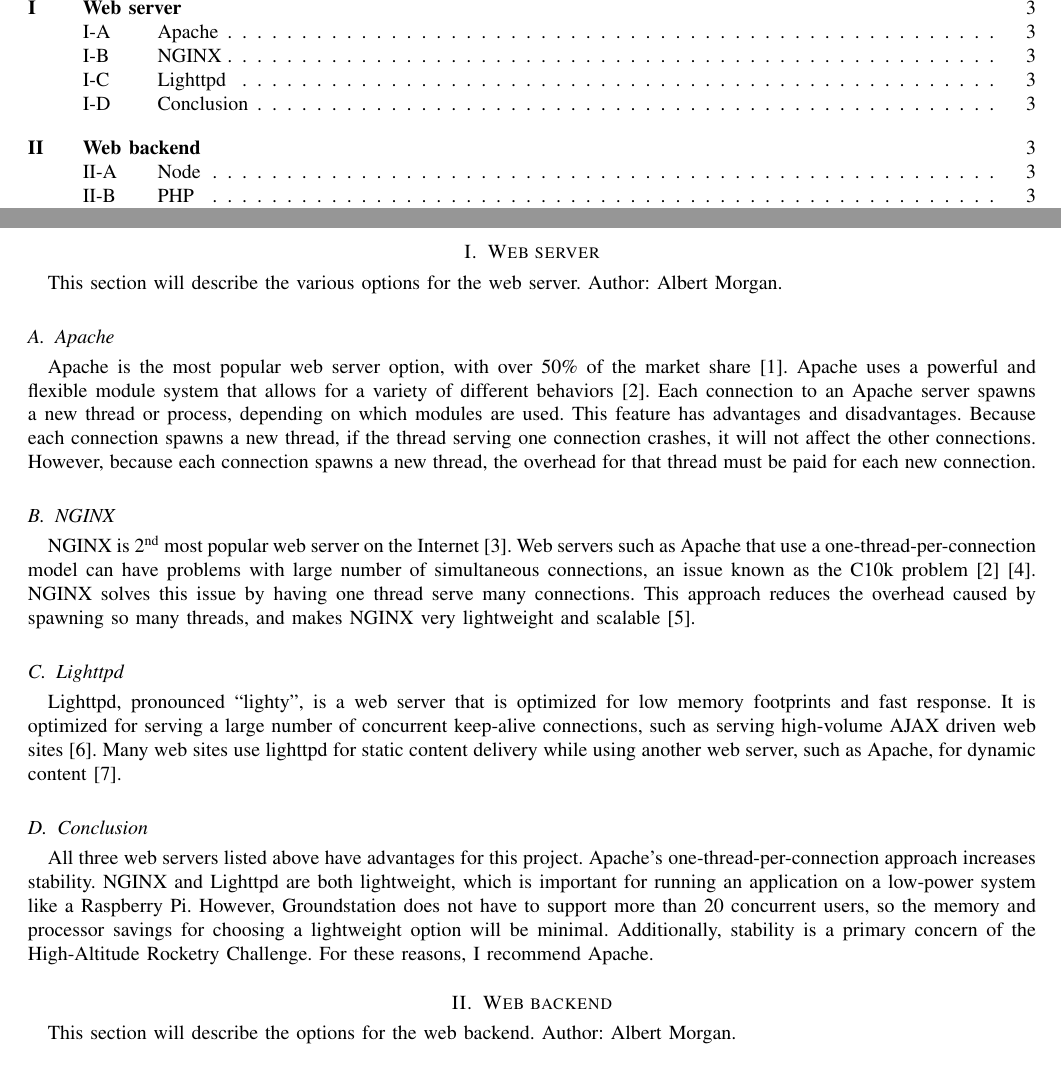
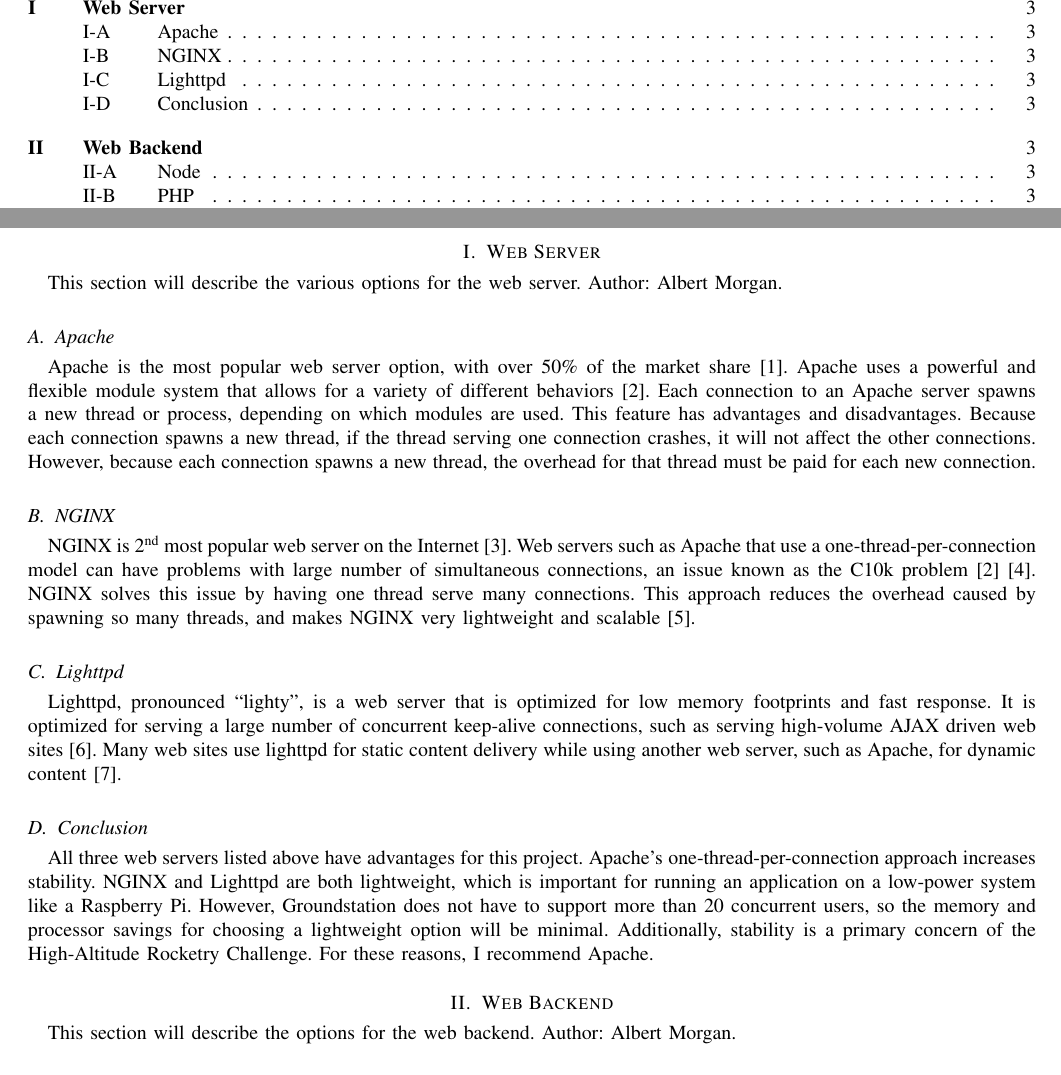
Before and after one commit to 100k-rocketry/groundstation, a LaTeX paper (doc/technology-review/technology-review.tex): two parts of pages 2 and 3 of 10, joined at a grey line, cut so that both start at the same text. Compiled offline with pdfLaTeX; a missing font is replaced by an installed copy or a similar font; a LaTeX package or settings file that is missing is left out.

Commit message:
Capitalized section headers

```diff
--- a/doc/technology-review/technology-review.tex
+++ b/doc/technology-review/technology-review.tex
@@ -114,7 +114,7 @@
 
 	\pagestyle{headings}
 
-	\section{Web server}
+	\section{Web Server}
 	\index{Web server}
 	This section will describe the various options for the web server. Author: Albert Morgan.
 
@@ -159,7 +159,7 @@
 	For these reasons, I recommend Apache.
 
 
-	\section{Web backend}
+	\section{Web Backend}
 	This section will describe the options for the web backend. Author: Albert Morgan.
 
 	\subsection{Node}
```
